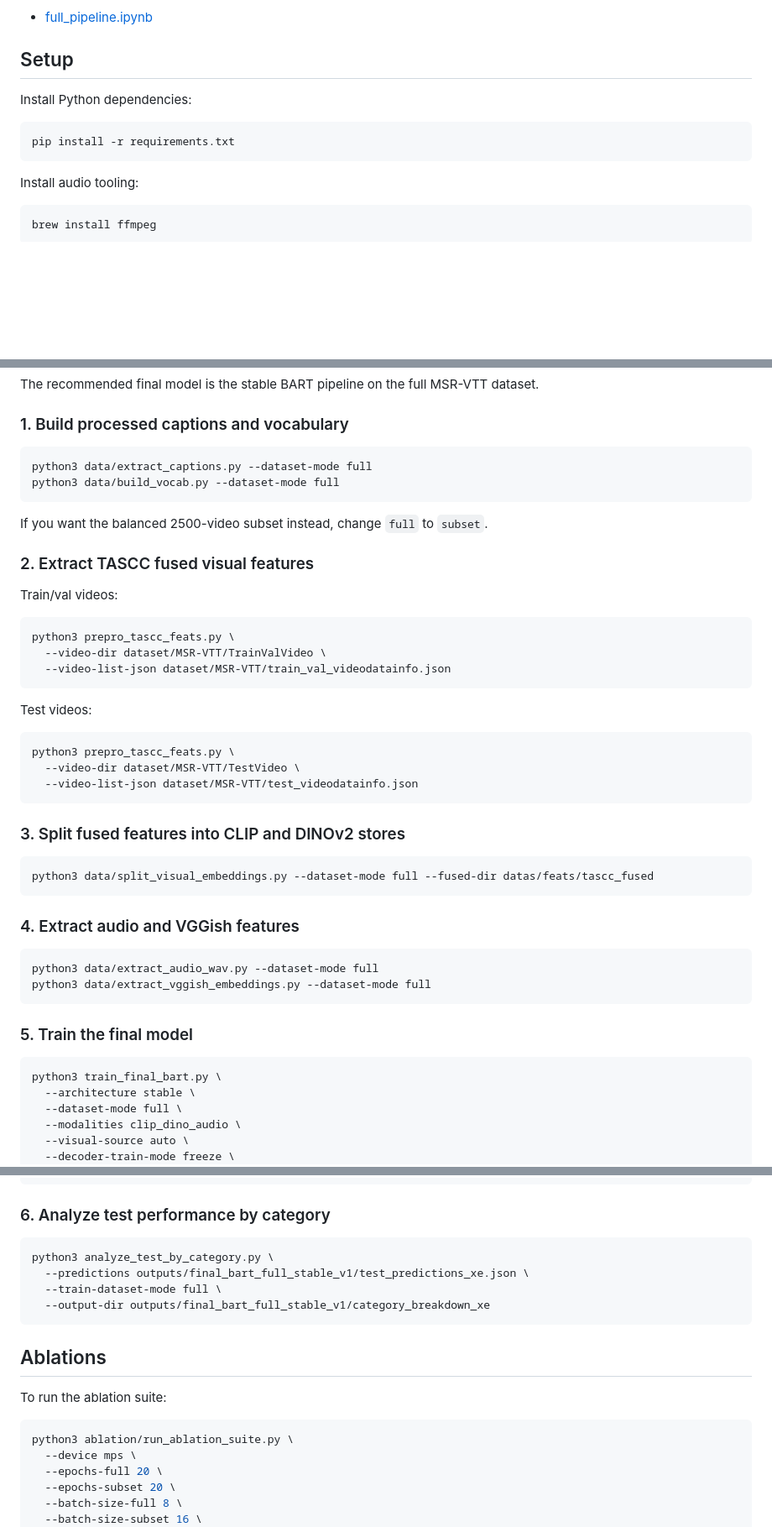
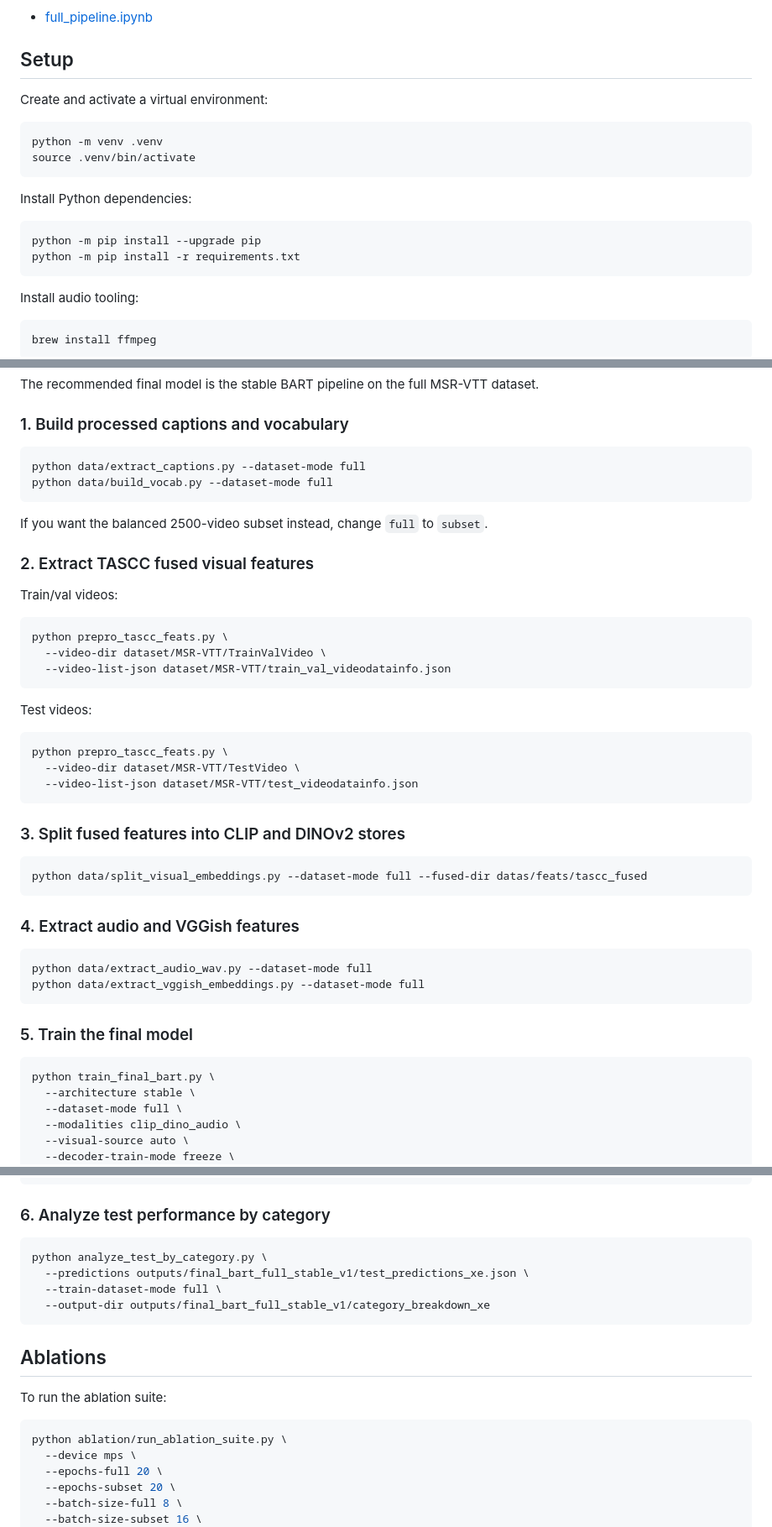
Before and after one commit to jiangdiw/video_captioning, a Markdown page: README.md, 3 parts joined by grey strips. Shown at 84% size. Drawn GitHub-style; blank space fills up the shorter version.

Commit message:
Use virtualenv and python commands in README

````diff
--- a/README.md
+++ b/README.md
@@ -15,10 +15,18 @@ If you want a single entrypoint that calls the scripts for you, use:
 
 ## Setup
 
+Create and activate a virtual environment:
+
+```bash
+python -m venv .venv
+source .venv/bin/activate
+```
+
 Install Python dependencies:
 
 ```bash
-pip install -r requirements.txt
+python -m pip install --upgrade pip
+python -m pip install -r requirements.txt
 ```
 
 Install audio tooling:
@@ -54,8 +62,8 @@ The recommended final model is the stable BART pipeline on the full MSR-VTT data
 ### 1. Build processed captions and vocabulary
 
 ```bash
-python3 data/extract_captions.py --dataset-mode full
-python3 data/build_vocab.py --dataset-mode full
+python data/extract_captions.py --dataset-mode full
+python data/build_vocab.py --dataset-mode full
 ```
 
 If you want the balanced 2500-video subset instead, change `full` to `subset`.
@@ -65,7 +73,7 @@ If you want the balanced 2500-video subset instead, change `full` to `subset`.
 Train/val videos:
 
 ```bash
-python3 prepro_tascc_feats.py \
+python prepro_tascc_feats.py \
   --video-dir dataset/MSR-VTT/TrainValVideo \
   --video-list-json dataset/MSR-VTT/train_val_videodatainfo.json
 ```
@@ -73,7 +81,7 @@ python3 prepro_tascc_feats.py \
 Test videos:
 
 ```bash
-python3 prepro_tascc_feats.py \
+python prepro_tascc_feats.py \
   --video-dir dataset/MSR-VTT/TestVideo \
   --video-list-json dataset/MSR-VTT/test_videodatainfo.json
 ```
@@ -81,20 +89,20 @@ python3 prepro_tascc_feats.py \
 ### 3. Split fused features into CLIP and DINOv2 stores
 
 ```bash
-python3 data/split_visual_embeddings.py --dataset-mode full --fused-dir datas/feats/tascc_fused
+python data/split_visual_embeddings.py --dataset-mode full --fused-dir datas/feats/tascc_fused
 ```
 
 ### 4. Extract audio and VGGish features
 
 ```bash
-python3 data/extract_audio_wav.py --dataset-mode full
-python3 data/extract_vggish_embeddings.py --dataset-mode full
+python data/extract_audio_wav.py --dataset-mode full
+python data/extract_vggish_embeddings.py --dataset-mode full
 ```
 
 ### 5. Train the final model
 
 ```bash
-python3 train_final_bart.py \
+python train_final_bart.py \
   --architecture stable \
   --dataset-mode full \
   --modalities clip_dino_audio \
@@ -116,7 +124,7 @@ python3 train_final_bart.py \
 ### 6. Analyze test performance by category
 
 ```bash
-python3 analyze_test_by_category.py \
+python analyze_test_by_category.py \
   --predictions outputs/final_bart_full_stable_v1/test_predictions_xe.json \
   --train-dataset-mode full \
   --output-dir outputs/final_bart_full_stable_v1/category_breakdown_xe
@@ -127,7 +135,7 @@ python3 analyze_test_by_category.py \
 To run the ablation suite:
 
 ```bash
-python3 ablation/run_ablation_suite.py \
+python ablation/run_ablation_suite.py \
   --device mps \
   --epochs-full 20 \
   --epochs-subset 20 \
````
